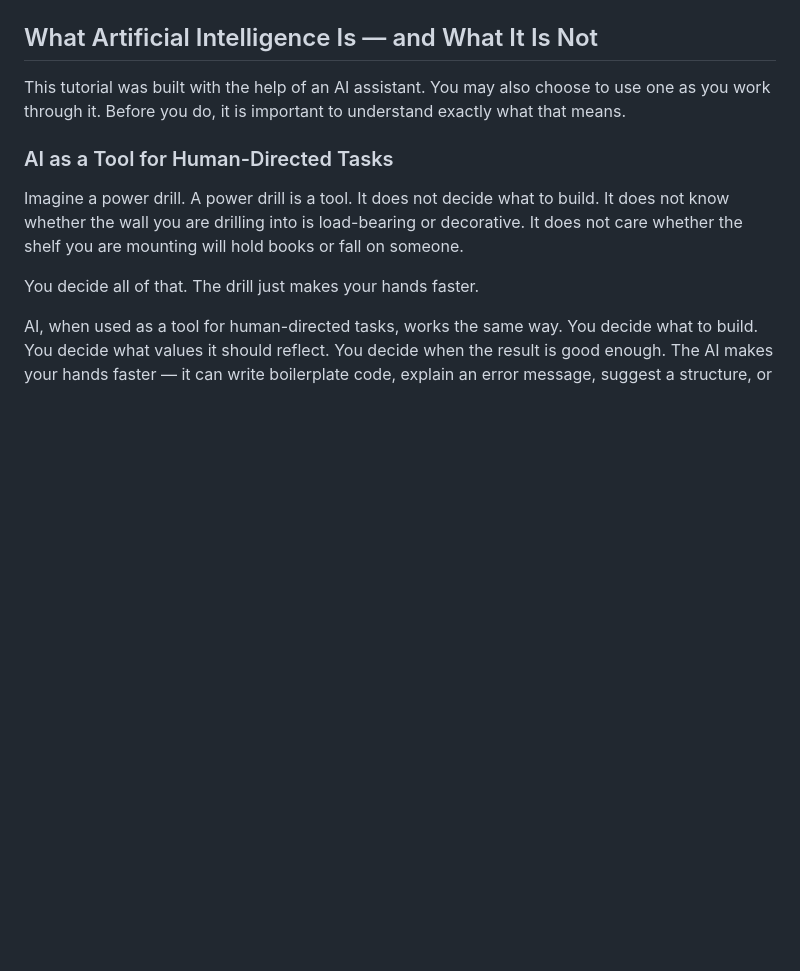
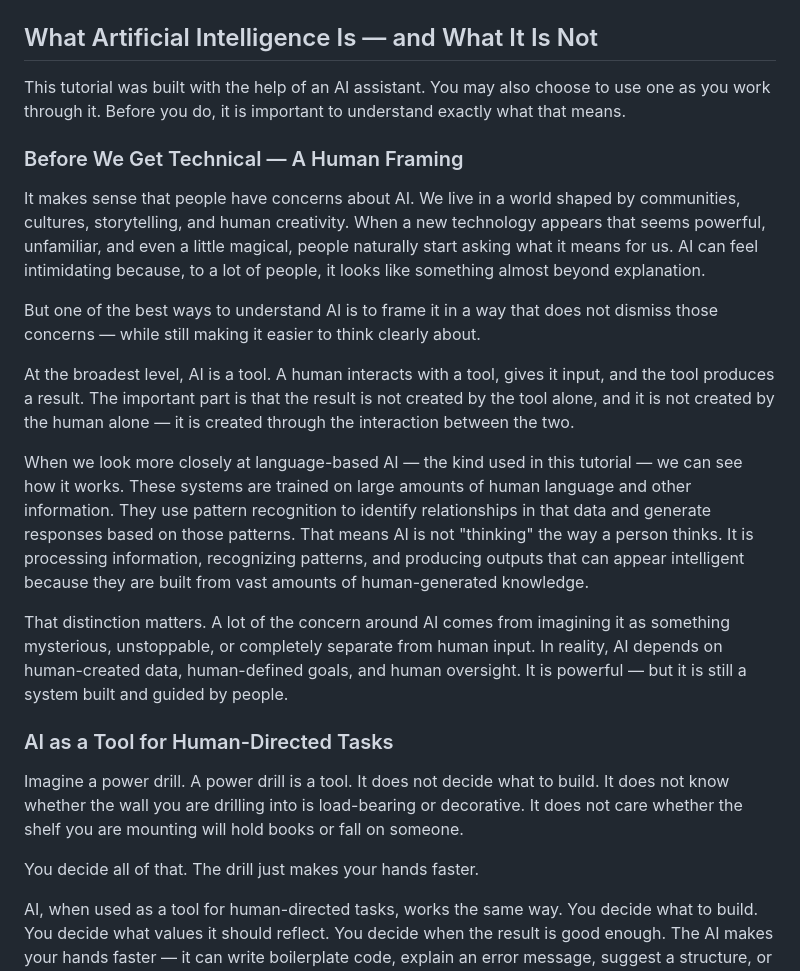
Before and after one commit to andredavisme/personal-ledger-public-display, a Markdown page: docs/tutorial/01-introduction.md, the part around the change. GitHub-like rendering; blank space fills up the shorter version.

Commit message:
docs: integrate AI framing script into Section 1 introduction

```diff
--- a/docs/tutorial/01-introduction.md
+++ b/docs/tutorial/01-introduction.md
@@ -42,6 +42,18 @@ Before we write a single line of code, it is worth naming the values that shaped
 ## What Artificial Intelligence Is — and What It Is Not
 
 This tutorial was built with the help of an AI assistant. You may also choose to use one as you work through it. Before you do, it is important to understand exactly what that means.
+
+### Before We Get Technical — A Human Framing
+
+It makes sense that people have concerns about AI. We live in a world shaped by communities, cultures, storytelling, and human creativity. When a new technology appears that seems powerful, unfamiliar, and even a little magical, people naturally start asking what it means for us. AI can feel intimidating because, to a lot of people, it looks like something almost beyond explanation.
+
+But one of the best ways to understand AI is to frame it in a way that does not dismiss those concerns — while still making it easier to think clearly about.
+
+At the broadest level, AI is a tool. A human interacts with a tool, gives it input, and the tool produces a result. The important part is that the result is not created by the tool alone, and it is not created by the human alone — it is created through the interaction between the two.
+
+When we look more closely at language-based AI — the kind used in this tutorial — we can see how it works. These systems are trained on large amounts of human language and other information. They use pattern recognition to identify relationships in that data and generate responses based on those patterns. That means AI is not "thinking" the way a person thinks. It is processing information, recognizing patterns, and producing outputs that can appear intelligent because they are built from vast amounts of human-generated knowledge.
+
+That distinction matters. A lot of the concern around AI comes from imagining it as something mysterious, unstoppable, or completely separate from human input. In reality, AI depends on human-created data, human-defined goals, and human oversight. It is powerful — but it is still a system built and guided by people.
 
 ### AI as a Tool for Human-Directed Tasks
 
```
